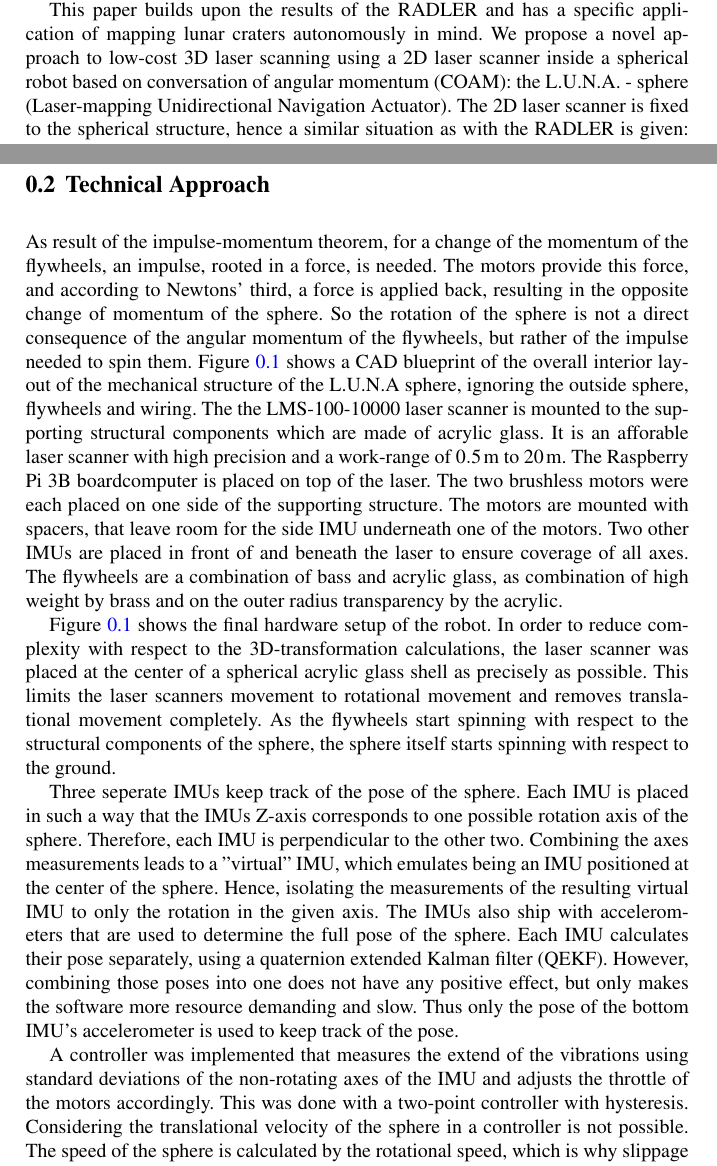
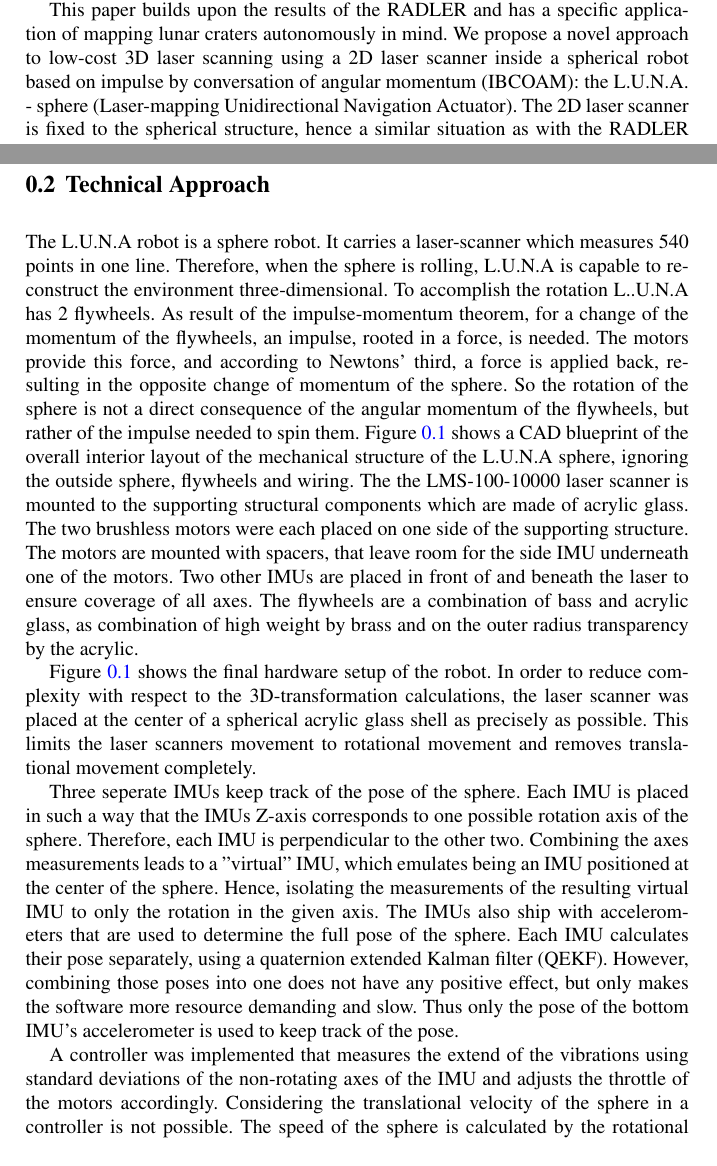
Before and after one commit to fallow24/L.U.N.A, a LaTeX document (iser2020Abstract/iser2020Abstract.tex, which reads iser2020Abstract/sections/technicalApproach.tex): two parts of pages 2 and 3 of 9, joined at a grey line, cut so that both start at the same text. The pictures show the PDF file iser2020Abstract/iser2020Abstract.pdf that the author committed with the source.

Commit message:
reworked technical approach in abstract

```diff
--- a/iser2020Abstract/iser2020Abstract.tex
+++ b/iser2020Abstract/iser2020Abstract.tex
@@ -130,7 +130,7 @@ In contrast to the RADLER however, the turtle-bot does not provide an inherent r
 Therefore an additional actuator is required to create the radial 3D scanning-pattern.
 
 This paper builds upon the results of the RADLER and has a specific application of mapping lunar craters autonomously in mind.
-We propose a novel approach to low-cost 3D laser scanning using a 2D laser scanner inside a spherical robot based on conversation of angular momentum (COAM): the L.U.N.A. - sphere (Laser-mapping Unidirectional Navigation Actuator).
+We propose a novel approach to low-cost 3D laser scanning using a 2D laser scanner inside a spherical robot based on impulse by conversation of angular momentum (IBCOAM): the L.U.N.A. - sphere (Laser-mapping Unidirectional Navigation Actuator).
 The 2D laser scanner is fixed to the spherical structure, hence a similar situation as with the RADLER is given: the inherent rotation of the sphere creates a radial 3D scanning pattern.
 Using the format of a spherical robot permits the system to be designed more compact.
 Additionally, the spherical shell doubles as a protective layer for the actuators, sensors and electronics.
--- a/iser2020Abstract/sections/technicalApproach.tex
+++ b/iser2020Abstract/sections/technicalApproach.tex
@@ -1,22 +1,20 @@
 \section{Technical Approach}
 \label{sec:TechnicalApproach}
 
+The L.U.N.A robot is a sphere robot. It carries a  laser-scanner which measures 540 points in one line. Therefore, when the sphere is rolling, L.U.N.A is capable to reconstruct the environment three-dimensional. To accomplish the rotation L..U.N.A has 2 flywheels.
 As result of the impulse-momentum theorem, for a change of the momentum of the flywheels, an impulse, rooted in a force, is needed.
 The motors provide this force, and according to Newtons' third, a force is applied back, resulting in the opposite change of momentum of the sphere.
 So the rotation of the sphere is not a direct consequence of the angular momentum of the flywheels, but rather of the impulse needed to spin them.
 Figure \ref{sec:TechnicalApproach:fig:setup} shows a CAD blueprint of the overall interior layout of the mechanical structure of the L.U.N.A sphere, ignoring the outside sphere, flywheels and wiring.
-The the LMS-100-10000 laser scanner is mounted to the supporting structural components which are made of acrylic glass. It is an afforable laser scanner with high precision and a work-range of $\SI{0.5}{\meter}$ to $\SI{20}{\meter}$.
-The Raspberry Pi 3B boardcomputer is placed on top of the laser.
+The the LMS-100-10000 laser scanner is mounted to the supporting structural components which are made of acrylic glass.
 The two brushless motors were each placed on one side of the supporting structure.
 The motors are mounted with spacers, that leave room for the side IMU underneath one of the motors.
 Two other IMUs are placed in front of and beneath the laser to ensure coverage of all axes.
 The flywheels are a combination of bass and acrylic glass, as combination of high weight by brass and on the outer radius transparency by the acrylic.
 
-
 Figure \ref{sec:TechnicalApproach:fig:setup} shows the final hardware setup of the robot.
 In order to reduce complexity with respect to the 3D-transformation calculations, the laser scanner was placed at the center of a spherical acrylic glass shell as precisely as possible.
 This limits the laser scanners movement to rotational movement and removes translational movement completely.
-As the flywheels start spinning with respect to the structural components of the sphere, the sphere itself starts spinning with respect to the ground.
 
 
 Three seperate IMUs keep track of the pose of the sphere. Each IMU is placed in such a way that the IMUs Z-axis corresponds to one possible rotation axis of the sphere.
@@ -29,7 +27,6 @@ However, combining those poses into one does not have any positive effect, but o
 Thus only the pose of the bottom IMU's accelerometer is used to keep track of the pose.
 
 A controller was implemented that measures the extend of the vibrations using standard deviations of the non-rotating axes of the IMU and adjusts the throttle of the motors accordingly.
-This was done with a two-point controller with hysteresis.
 Considering the translational velocity of the sphere in a controller is not possible.
 The speed of the sphere is calculated by the rotational speed, which is why slippage of the sphere causes such a controller not to produce the desired motion.
 
```
Also changed, not shown: iser2020Abstract/iser2020Abstract.pdf, 3 other files.
